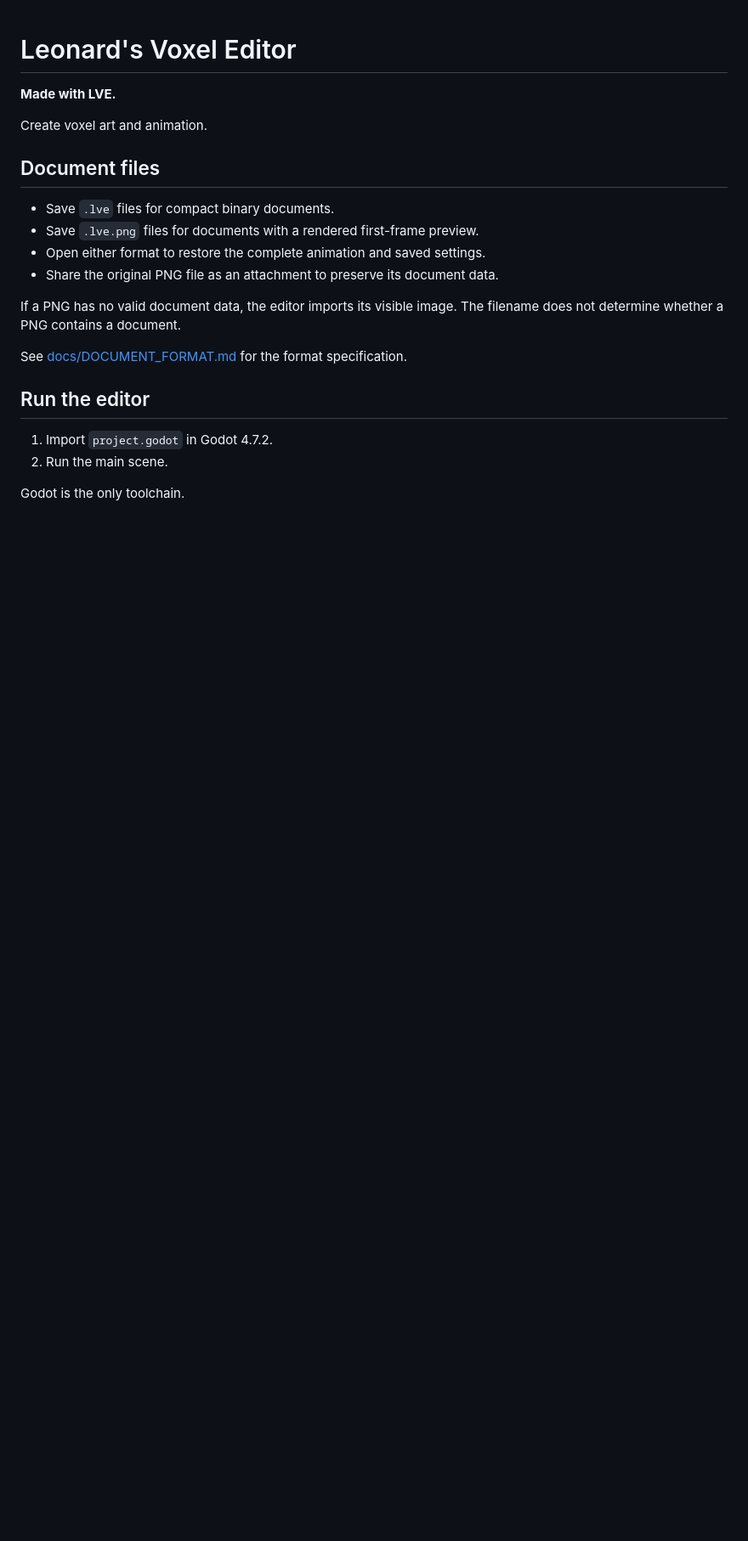
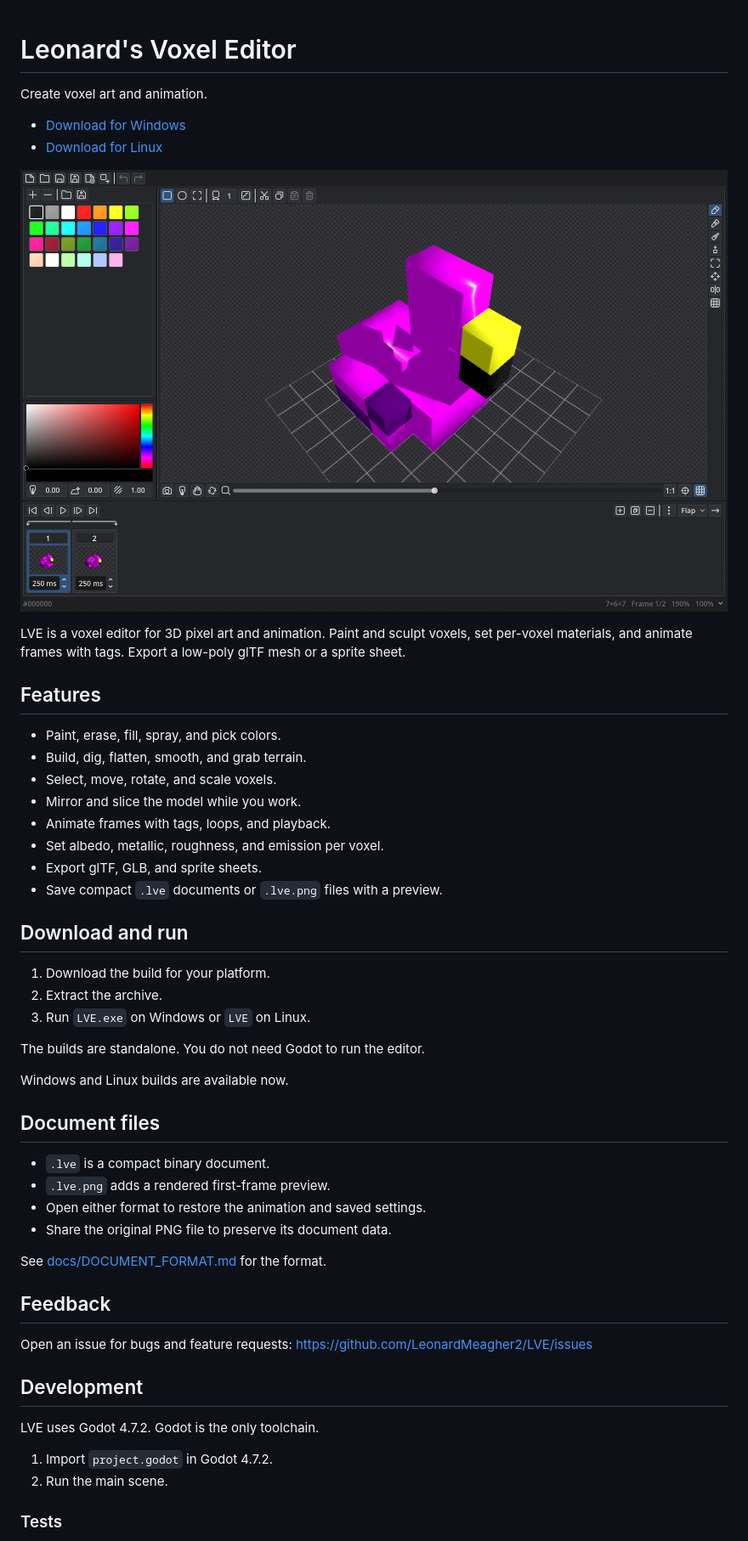
Before and after one commit to LeonardMeagher2/LVE, a Markdown page: README.md, the part around one of its changes. Shown at 85% size. GitHub-like rendering; pictures changed too: docs/lve-editor.png (added); blank space fills up the shorter version.

Commit message:
Make the README product focused
Lead with the product, downloads, and a real editor screenshot. Move development details to the end. Remove the Aseprite reference images and research links.

```diff
--- a/README.md
+++ b/README.md
@@ -1,25 +1,57 @@
 # Leonard's Voxel Editor
-
-**Made with LVE.**
 
 Create voxel art and animation.
 
+- [Download for Windows](https://github.com/LeonardMeagher2/LVE/releases/latest/download/LVE-windows-x86_64.zip)
+- [Download for Linux](https://github.com/LeonardMeagher2/LVE/releases/latest/download/LVE-linux-x86_64.zip)
+
+![Leonard's Voxel Editor with the Flamingo document](docs/lve-editor.png)
+
+LVE is a voxel editor for 3D pixel art and animation.
+Paint and sculpt voxels, set per-voxel materials, and animate frames with tags.
+Export a low-poly glTF mesh or a sprite sheet.
+
+## Features
+
+- Paint, erase, fill, spray, and pick colors.
+- Build, dig, flatten, smooth, and grab terrain.
+- Select, move, rotate, and scale voxels.
+- Mirror and slice the model while you work.
+- Animate frames with tags, loops, and playback.
+- Set albedo, metallic, roughness, and emission per voxel.
+- Export glTF, GLB, and sprite sheets.
+- Save compact `.lve` documents or `.lve.png` files with a preview.
+
+## Download and run
+
+1. Download the build for your platform.
+2. Extract the archive.
+3. Run `LVE.exe` on Windows or `LVE` on Linux.
+
+The builds are standalone. You do not need Godot to run the editor.
+
+Windows and Linux builds are available now.
+
 ## Document files
 
-- Save `.lve` files for compact binary documents.
-- Save `.lve.png` files for documents with a rendered first-frame preview.
-- Open either format to restore the complete animation and saved settings.
-- Share the original PNG file as an attachment to preserve its document data.
+- `.lve` is a compact binary document.
+- `.lve.png` adds a rendered first-frame preview.
+- Open either format to restore the animation and saved settings.
+- Share the original PNG file to preserve its document data.
 
-If a PNG has no valid document data, the editor imports its visible image.
-The filename does not determine whether a PNG contains a document.
+See [docs/DOCUMENT_FORMAT.md](docs/DOCUMENT_FORMAT.md) for the format.
 
-See [docs/DOCUMENT_FORMAT.md](docs/DOCUMENT_FORMAT.md) for the format specification.
+## Feedback
 
-## Run the editor
+Open an issue for bugs and feature requests:
+<https://github.com/LeonardMeagher2/LVE/issues>
+
+## Development
+
+LVE uses Godot 4.7.2. Godot is the only toolchain.
 
 1. Import `project.godot` in Godot 4.7.2.
 2. Run the main scene.
 
-Godot is the only toolchain.
+### Tests
 
```
Also changed, not shown: other parts of README.md (+16 -16 lines), docs/UI_REFERENCE.png (deleted), docs/UI_REFERENCE2.png (deleted).
